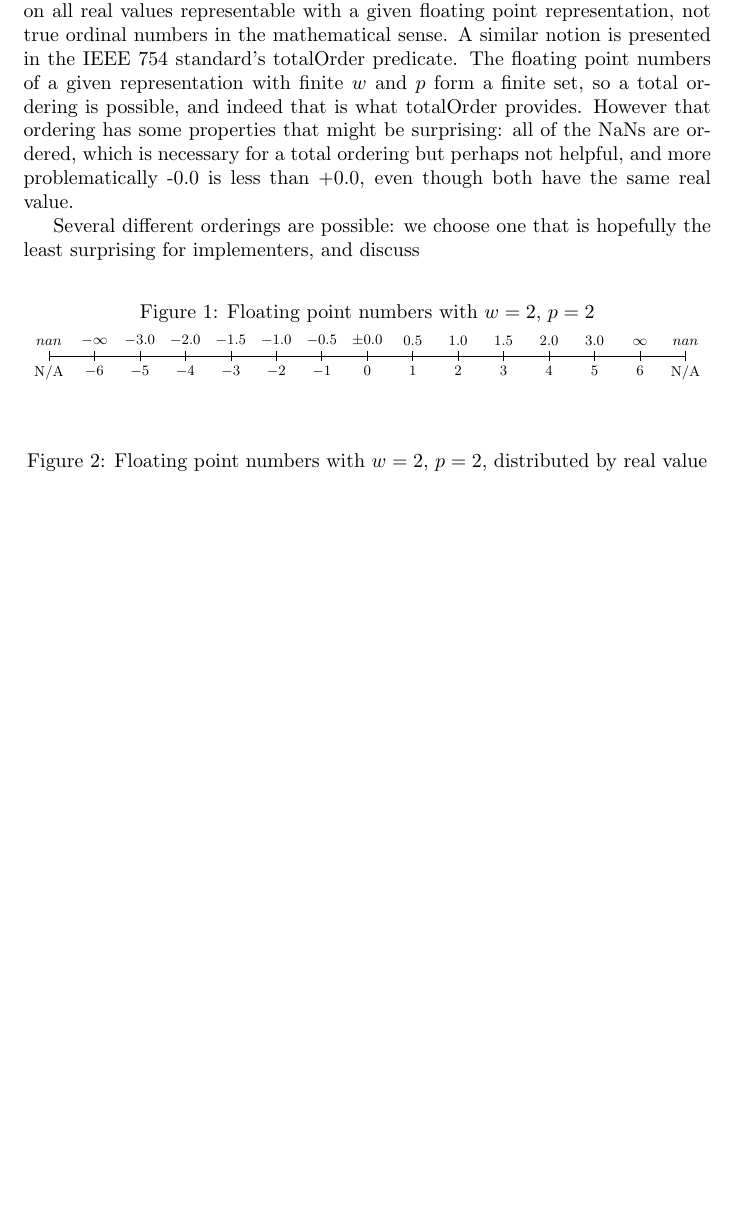
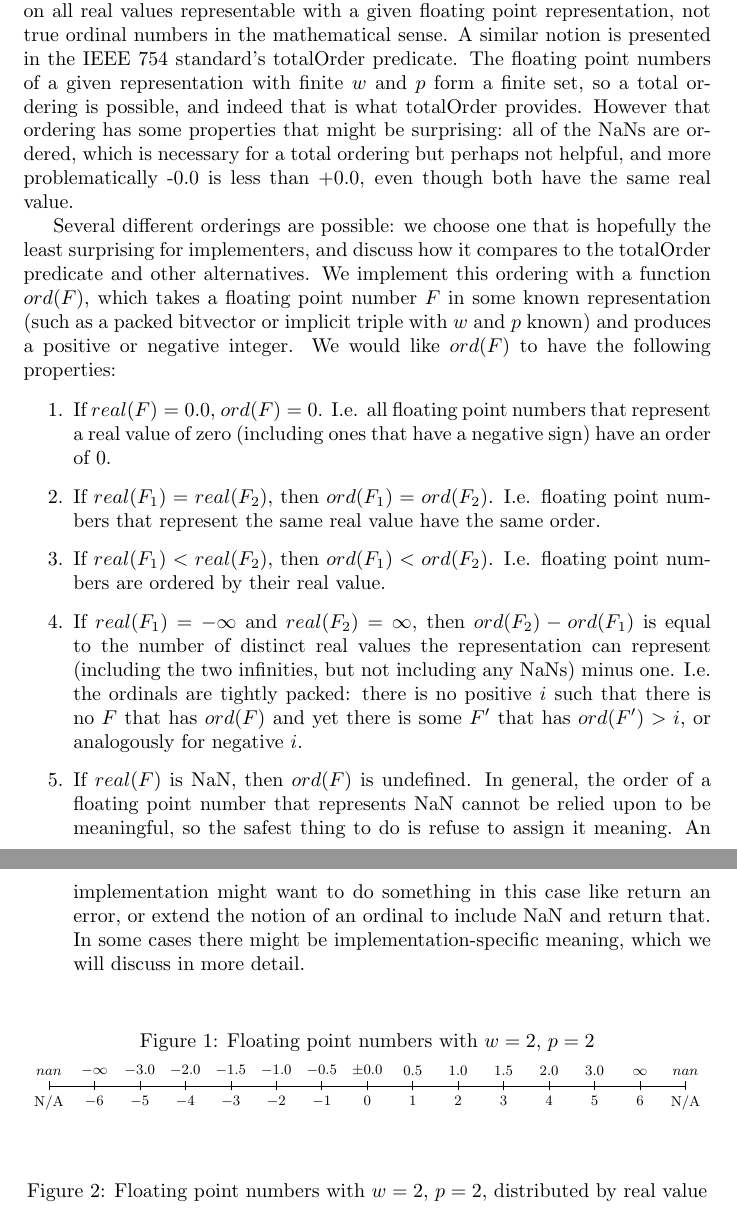
Before and after one commit to billzorn/titanic, a LaTeX paper (tex/ulps.tex): part of page 5 of 5 before the commit and two parts of pages 5 and 6 of 6 after it, the two joined at a grey line, cut so that both start at the same text, the shorter picture padded with empty space. Compiled offline with pdfLaTeX.

Commit message:
what we want from ord()

```diff
--- a/tex/ulps.tex
+++ b/tex/ulps.tex
@@ -122,7 +122,16 @@ Floating point numbers represent real numbers, but since they do so with bitvect
 
 To compute ulps, it can be helpful to think of floating point numbers as ordinals. By ``ordinals,'' we mean signed integers that impose a total ordering on all real values representable with a given floating point representation, not true ordinal numbers in the mathematical sense. A similar notion is presented in the IEEE 754 standard's totalOrder predicate. The floating point numbers of a given representation with finite $w$ and $p$ form a finite set, so a total ordering is possible, and indeed that is what totalOrder provides. However that ordering has some properties that might be surprising: all of the NaNs are ordered, which is necessary for a total ordering but perhaps not helpful, and more problematically -0.0 is less than +0.0, even though both have the same real value.
 
-Several different orderings are possible: we choose one that is hopefully the least surprising for implementers, and discuss
+Several different orderings are possible: we choose one that is hopefully the least surprising for implementers, and discuss how it compares to the totalOrder predicate and other alternatives. We implement this ordering with a function $ord(F)$, which takes a floating point number $F$ in some known representation (such as a packed bitvector or implicit triple with $w$ and $p$ known) and produces a positive or negative integer. We would like $ord(F)$ to have the following properties:
+
+\begin{enumerate}
+ \item If $real(F) = 0.0$, $ord(F) = 0$. I.e. all floating point numbers that represent a real value of zero (including ones that have a negative sign) have an order of 0.
+ \item If $real(F_1) = real(F_2)$, then $ord(F_1) = ord(F_2)$. I.e. floating point numbers that represent the same real value have the same order.
+ \item If $real(F_1) < real(F_2)$, then $ord(F_1) < ord(F_2)$. I.e. floating point numbers are ordered by their real value.
+ \item If $real(F_1) = -\infty$ and $real(F_2) = \infty$, then $ord(F_2) - ord(F_1)$ is equal to the number of distinct real values the representation can represent (including the two infinities, but not including any NaNs) minus one. I.e. the ordinals are tightly packed: there is no positive $i$ such that there is no $F$ that has $ord(F)$ and yet there is some $F'$ that has $ord(F') > i$, or analogously for negative $i$.
+ \item If $real(F)$ is NaN, then $ord(F)$ is undefined. In general, the order of a floating point number that represents NaN cannot be relied upon to be meaningful, so the safest thing to do is refuse to assign it meaning. An implementation might want to do something in this case like return an error, or extend the notion of an ordinal to include NaN and return that. In some cases there might be implementation-specific meaning, which we will discuss in more detail.
+\end{enumerate}
+
 
 \begin{figure}[h!]
  \centering
```
Also changed, not shown: tex/ulps.pdf.
